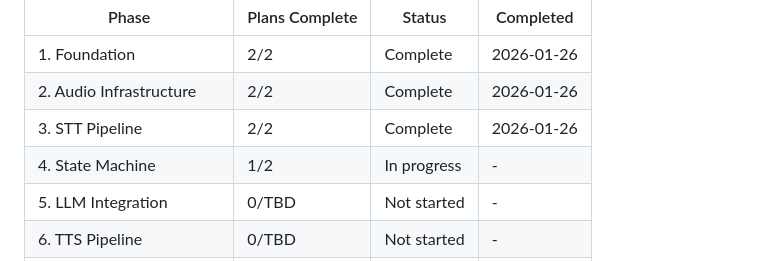
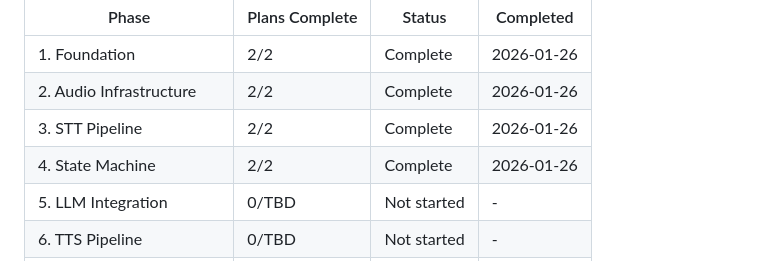
Before and after one commit to alucard1311/ergos-mvp, a Markdown page: .planning/ROADMAP.md, the part around one of its changes. Rendered like a GitHub page.

```diff
--- a/.planning/ROADMAP.md
+++ b/.planning/ROADMAP.md
@@ -173,7 +173,7 @@ Phases execute in numeric order: 1 → 2 → 3 → 4 → 5 → 6 → 7 → 8 →
 | 1. Foundation | 2/2 | Complete | 2026-01-26 |
 | 2. Audio Infrastructure | 2/2 | Complete | 2026-01-26 |
 | 3. STT Pipeline | 2/2 | Complete | 2026-01-26 |
-| 4. State Machine | 1/2 | In progress | - |
+| 4. State Machine | 2/2 | Complete | 2026-01-26 |
 | 5. LLM Integration | 0/TBD | Not started | - |
 | 6. TTS Pipeline | 0/TBD | Not started | - |
 | 7. Persona System | 0/TBD | Not started | - |
```
Also changed, not shown: other parts of .planning/ROADMAP.md (+1 -1 lines), .planning/REQUIREMENTS.md (+7 -7 lines), 1 other file.
